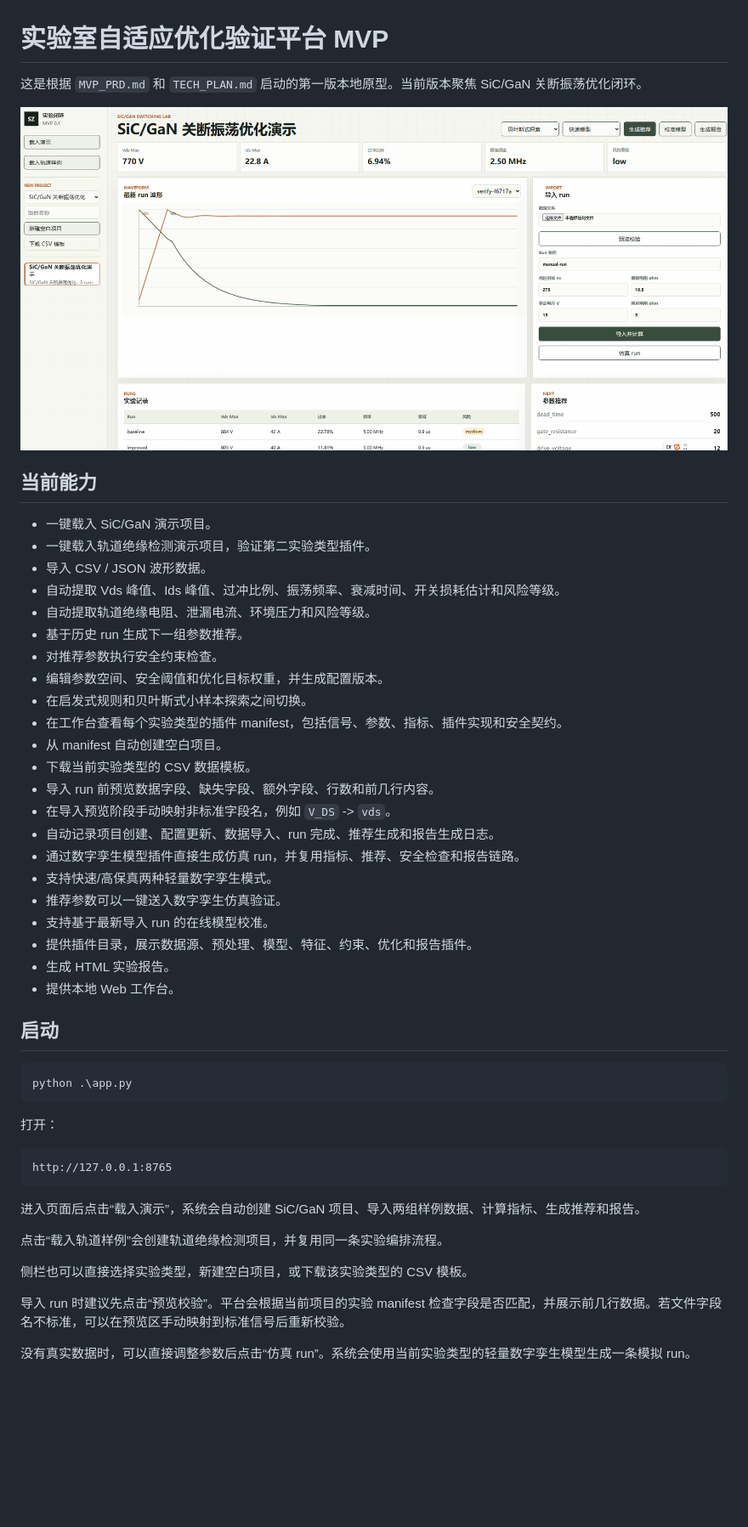
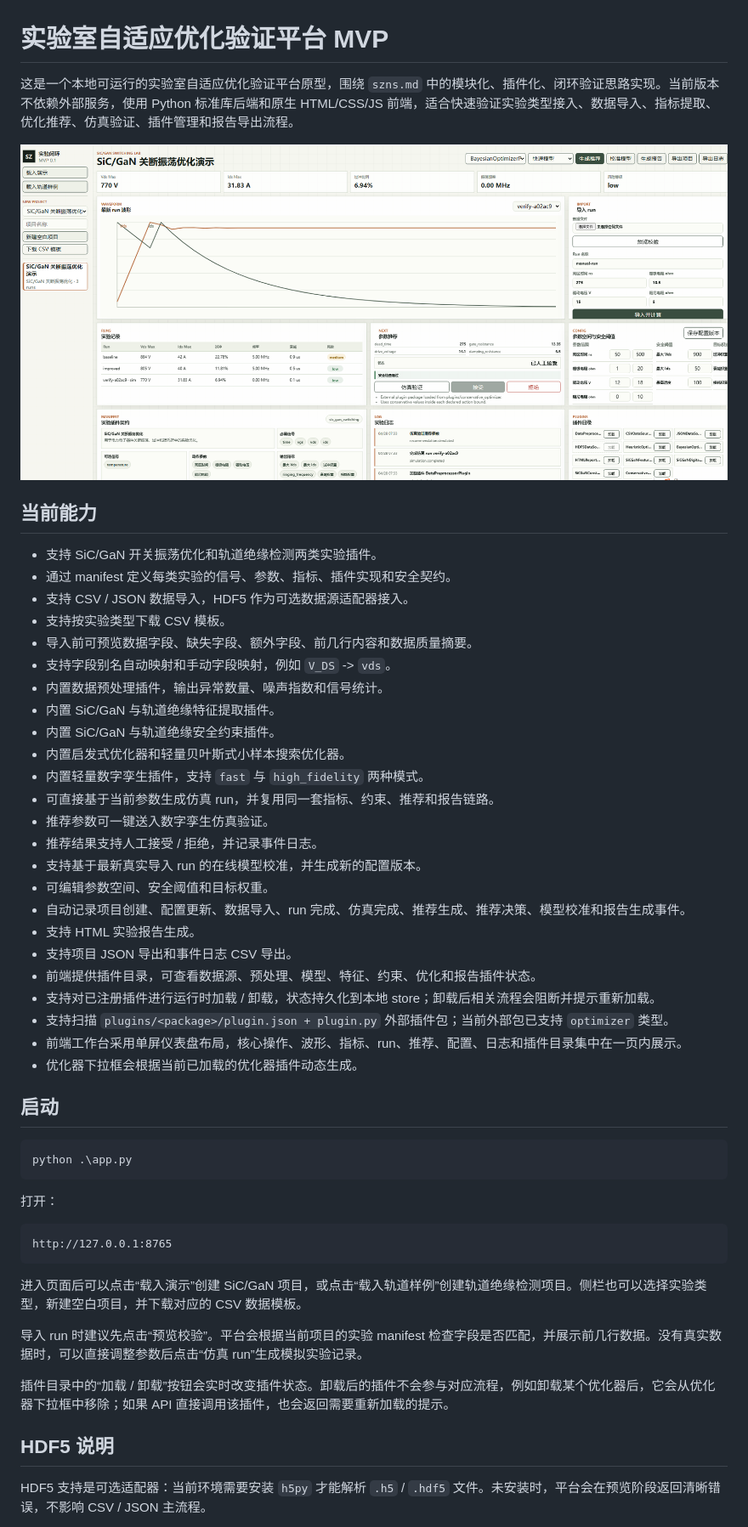
Before and after one commit to anzx01/SZNS, a Markdown page: README.md, the part around the change printed below. Shown: that part at 85% size. Rendered like a GitHub page; pictures changed too: image/README/1777333038380.png (added); blank space fills up the shorter version.

````diff
--- a/README.md
+++ b/README.md
@@ -1,33 +1,35 @@
 # 实验室自适应优化验证平台 MVP
 
-这是根据 `MVP_PRD.md` 和 `TECH_PLAN.md` 启动的第一版本地原型。当前版本聚焦 SiC/GaN 关断振荡优化闭环。
+这是一个本地可运行的实验室自适应优化验证平台原型，围绕 `szns.md` 中的模块化、插件化、闭环验证思路实现。当前版本不依赖外部服务，使用 Python 标准库后端和原生 HTML/CSS/JS 前端，适合快速验证实验类型接入、数据导入、指标提取、优化推荐、仿真验证、插件管理和报告导出流程。
 
-![1777247300128](image/README/1777247300128.png)
+![1777333038380](image/README/1777333038380.png)
 
 ## 当前能力
 
-- 一键载入 SiC/GaN 演示项目。
-- 一键载入轨道绝缘检测演示项目，验证第二实验类型插件。
-- 导入 CSV / JSON 波形数据。
-- 自动提取 Vds 峰值、Ids 峰值、过冲比例、振荡频率、衰减时间、开关损耗估计和风险等级。
-- 自动提取轨道绝缘电阻、泄漏电流、环境压力和风险等级。
-- 基于历史 run 生成下一组参数推荐。
-- 对推荐参数执行安全约束检查。
-- 编辑参数空间、安全阈值和优化目标权重，并生成配置版本。
-- 在启发式规则和贝叶斯式小样本探索之间切换。
-- 在工作台查看每个实验类型的插件 manifest，包括信号、参数、指标、插件实现和安全契约。
-- 从 manifest 自动创建空白项目。
-- 下载当前实验类型的 CSV 数据模板。
-- 导入 run 前预览数据字段、缺失字段、额外字段、行数和前几行内容。
-- 在导入预览阶段手动映射非标准字段名，例如 `V_DS` -> `vds`。
-- 自动记录项目创建、配置更新、数据导入、run 完成、推荐生成和报告生成日志。
-- 通过数字孪生模型插件直接生成仿真 run，并复用指标、推荐、安全检查和报告链路。
-- 支持快速/高保真两种轻量数字孪生模式。
-- 推荐参数可以一键送入数字孪生仿真验证。
-- 支持基于最新导入 run 的在线模型校准。
-- 提供插件目录，展示数据源、预处理、模型、特征、约束、优化和报告插件。
-- 生成 HTML 实验报告。
-- 提供本地 Web 工作台。
+- 支持 SiC/GaN 开关振荡优化和轨道绝缘检测两类实验插件。
+- 通过 manifest 定义每类实验的信号、参数、指标、插件实现和安全契约。
+- 支持 CSV / JSON 数据导入，HDF5 作为可选数据源适配器接入。
+- 支持按实验类型下载 CSV 模板。
+- 导入前可预览数据字段、缺失字段、额外字段、前几行内容和数据质量摘要。
+- 支持字段别名自动映射和手动字段映射，例如 `V_DS` -> `vds`。
+- 内置数据预处理插件，输出异常数量、噪声指数和信号统计。
+- 内置 SiC/GaN 与轨道绝缘特征提取插件。
+- 内置 SiC/GaN 与轨道绝缘安全约束插件。
+- 内置启发式优化器和轻量贝叶斯式小样本搜索优化器。
+- 内置轻量数字孪生插件，支持 `fast` 与 `high_fidelity` 两种模式。
+- 可直接基于当前参数生成仿真 run，并复用同一套指标、约束、推荐和报告链路。
+- 推荐参数可一键送入数字孪生仿真验证。
+- 推荐结果支持人工接受 / 拒绝，并记录事件日志。
+- 支持基于最新真实导入 run 的在线模型校准，并生成新的配置版本。
+- 可编辑参数空间、安全阈值和目标权重。
+- 自动记录项目创建、配置更新、数据导入、run 完成、仿真完成、推荐生成、推荐决策、模型校准和报告生成事件。
+- 支持 HTML 实验报告生成。
+- 支持项目 JSON 导出和事件日志 CSV 导出。
+- 前端提供插件目录，可查看数据源、预处理、模型、特征、约束、优化和报告插件状态。
+- 支持对已注册插件进行运行时加载 / 卸载，状态持久化到本地 store；卸载后相关流程会阻断并提示重新加载。
+- 支持扫描 `plugins/<package>/plugin.json + plugin.py` 外部插件包；当前外部包已支持 `optimizer` 类型。
+- 前端工作台采用单屏仪表盘布局，核心操作、波形、指标、run、推荐、配置、日志和插件目录集中在一页内展示。
+- 优化器下拉框会根据当前已加载的优化器插件动态生成。
 
 ## 启动
 
@@ -41,13 +43,13 @@ python .\app.py
 http://127.0.0.1:8765
 ```
 
-进入页面后点击“载入演示”，系统会自动创建 SiC/GaN 项目、导入两组样例数据、计算指标、生成推荐和报告。
+进入页面后可以点击“载入演示”创建 SiC/GaN 项目，或点击“载入轨道样例”创建轨道绝缘检测项目。侧栏也可以选择实验类型，新建空白项目，并下载对应的 CSV 数据模板。
 
-点击“载入轨道样例”会创建轨道绝缘检测项目，并复用同一条实验编排流程。
+导入 run 时建议先点击“预览校验”。平台会根据当前项目的实验 manifest 检查字段是否匹配，并展示前几行数据。没有真实数据时，可以直接调整参数后点击“仿真 run”生成模拟实验记录。
 
-侧栏也可以直接选择实验类型，新建空白项目，或下载该实验类型的 CSV 模板。
+插件目录中的“加载 / 卸载”按钮会实时改变插件状态。卸载后的插件不会参与对应流程，例如卸载某个优化器后，它会从优化器下拉框中移除；如果 API 直接调用该插件，也会返回需要重新加载的提示。
 
-导入 run 时建议先点击“预览校验”。平台会根据当前项目的实验 manifest 检查字段是否匹配，并展示前几行数据。若文件字段名不标准，可以在预览区手动映射到标准信号后重新校验。
+## HDF5 说明
 
-没有真实数据时，可以直接调整参数后点击“仿真 run”。系统会使用当前实验类型的轻量数字孪生模型生成一条模拟 run。
+HDF5 支持是可选适配器：当前环境需要安装 `h5py` 才能解析 `.h5` / `.hdf5` 文件。未安装时，平台会在预览阶段返回清晰错误，不影响 CSV / JSON 主流程。
 
````
Also changed, not shown: other parts of README.md (+54 -12 lines), DEVELOPMENT_PROGRESS.md (added, +177 -0 lines), plugins/README.md (added, +40 -0 lines), image/szns/1777332407227.png (added), image/szns/1777332721072.png (added), image/szns/1777332758447.png (added), 12 other files.
